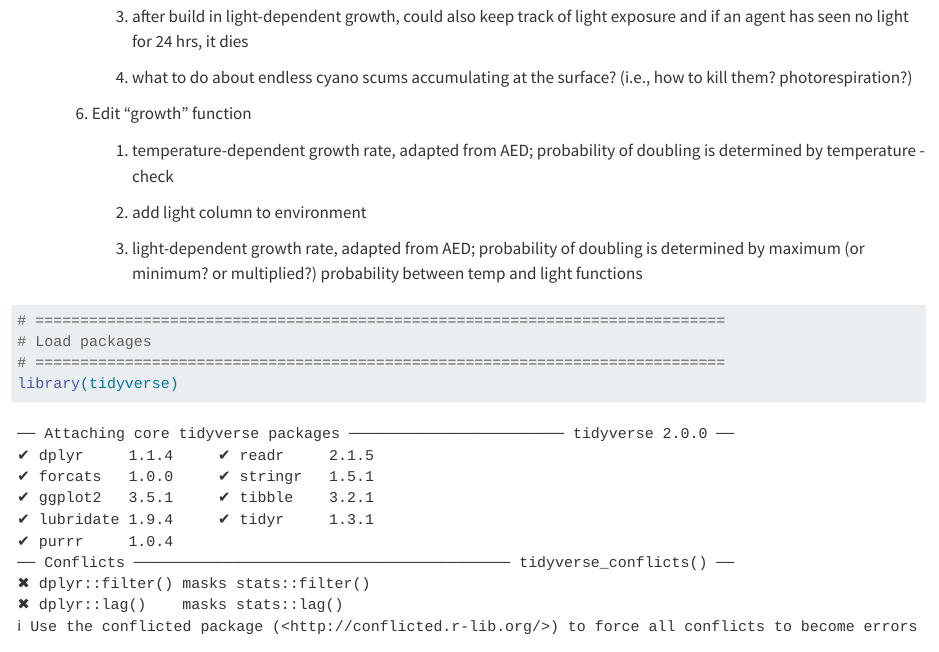
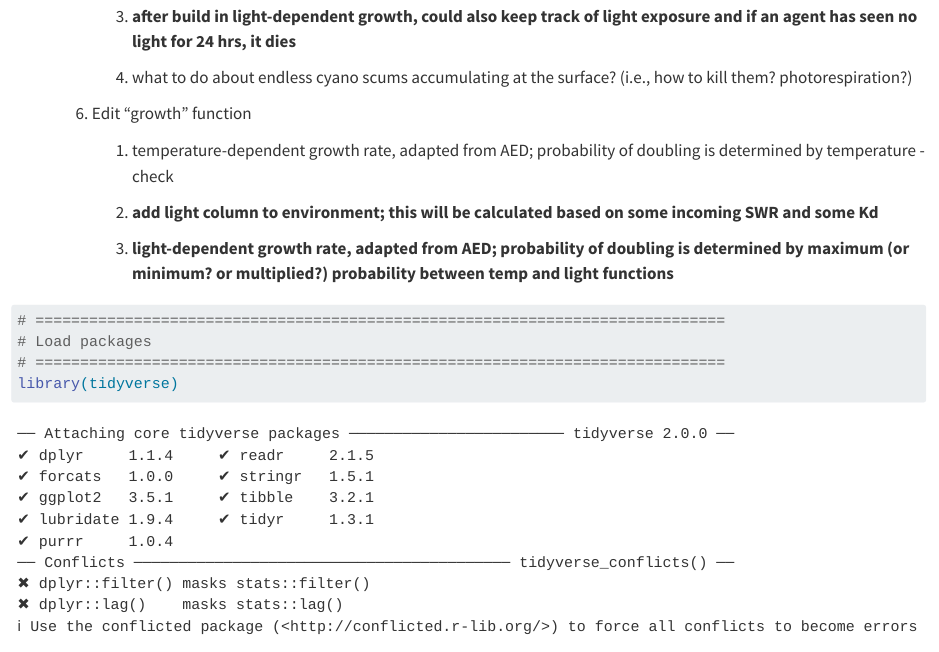
Before and after one commit to CareyLabVT/FCR-phyto-modeling, a Quarto document (HABs-ABM/toy_HABs_IBM.qmd): the page in a window 1100 px wide, from 1280 px down. Rendered offline with R 4.5, knitr and Pandoc in place of Quarto, with nearby package versions; code that draws random numbers runs with fixed seeds of ours; long lines of code are wrapped.

Commit message:
making notes for tmrw

````diff
--- a/HABs-ABM/toy_HABs_IBM.qmd
+++ b/HABs-ABM/toy_HABs_IBM.qmd
@@ -52,7 +52,7 @@ The example code below is pulled from <https://bradduthie.github.io/blog/individ
 
         2.  agents can also be grazed, which should occur at different rates depending on the taxon; see p. 299 of Reynolds; "brown algae" and green algae should have highest rate, as Cryptomonas is \~100%, Asterionella is \>50% in the summer, and small chlorophytes ("Ankyra"), such as found in FCR, are almost 100% - check
 
-        3.  after build in light-dependent growth, could also keep track of light exposure and if an agent has seen no light for 24 hrs, it dies
+        3.  **after build in light-dependent growth, could also keep track of light exposure and if an agent has seen no light for 24 hrs, it dies**
 
         4.  what to do about endless cyano scums accumulating at the surface? (i.e., how to kill them? photorespiration?)
 
@@ -60,9 +60,9 @@ The example code below is pulled from <https://bradduthie.github.io/blog/individ
 
         1.  temperature-dependent growth rate, adapted from AED; probability of doubling is determined by temperature - check
 
-        2.  add light column to environment
+        2.  **add light column to environment; this will be calculated based on some incoming SWR and some Kd**
 
-        3.  light-dependent growth rate, adapted from AED; probability of doubling is determined by maximum (or minimum? or multiplied?) probability between temp and light functions
+        3.  **light-dependent growth rate, adapted from AED; probability of doubling is determined by maximum (or minimum? or multiplied?) probability between temp and light functions**
 
 ```{r}
 # =============================================================================
````
